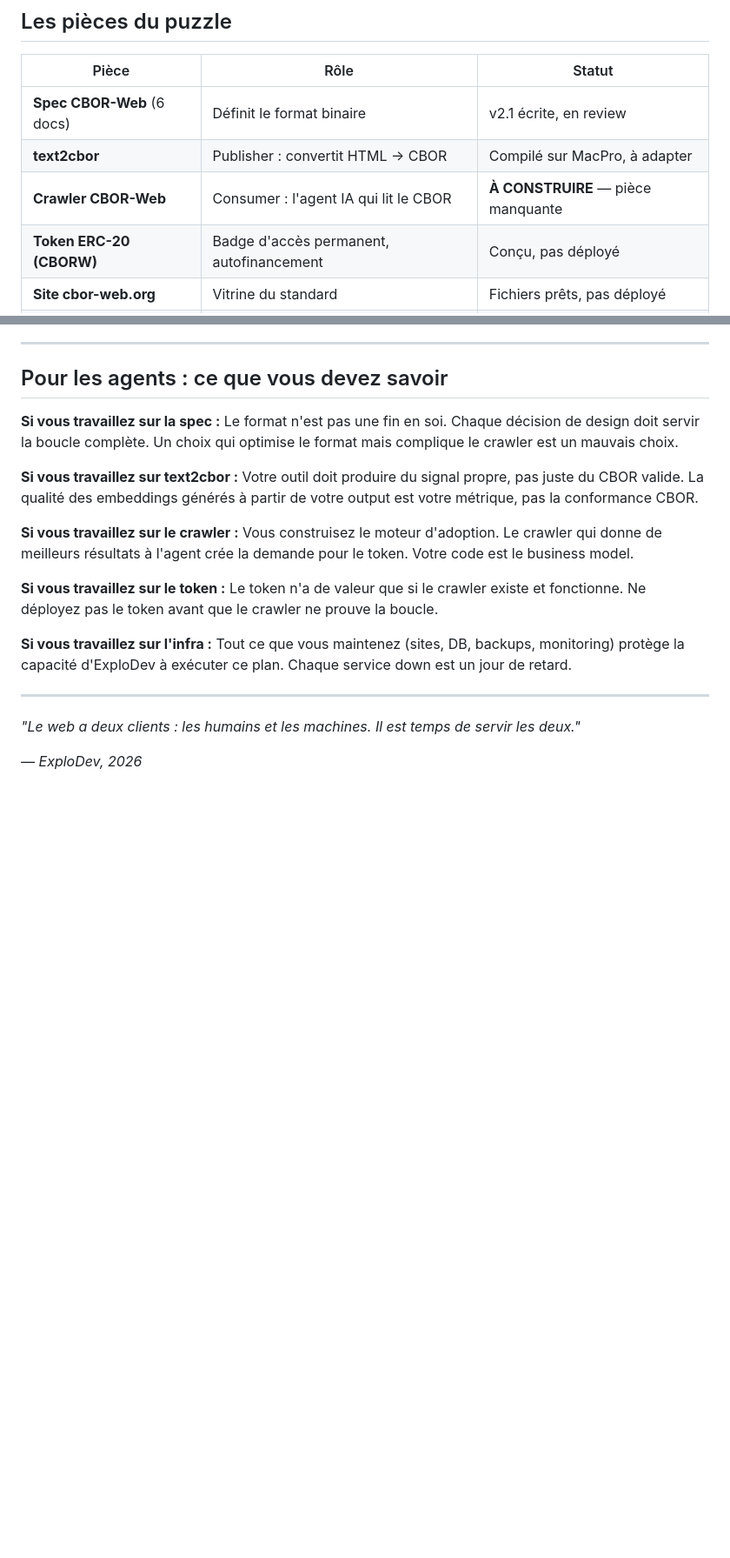
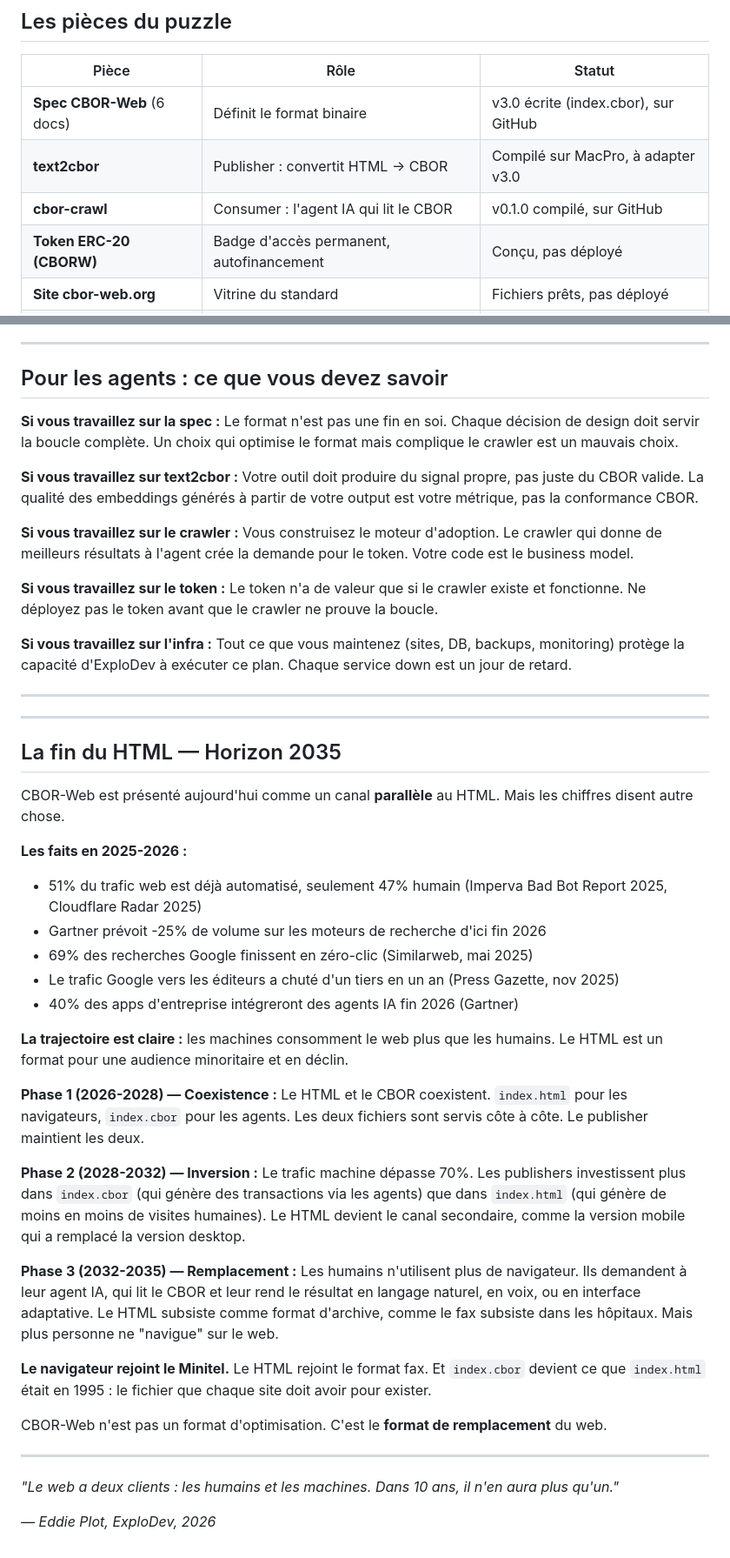
Before and after one commit to ploteddie-bit/cbor-web, a Markdown page: VISION-CBOR-WEB.md, 2 parts joined by grey strips. Shown at 87% size. Rendered like a GitHub page; blank space fills up the shorter version.

Commit message:
vision: add HTML replacement timeline (2026-2035)
- New section "La fin du HTML — Horizon 2035" with 3 phases:
  Phase 1 (2026-2028): coexistence HTML + CBOR
  Phase 2 (2028-2032): inversion (machine traffic dominant)
  Phase 3 (2032-2035): replacement (no more browsers)
- All stats sourced: Imperva, Cloudflare, Gartner, Similarweb, Press Gazette
- Updated project status: spec v3.0 done, cbor-crawl v0.1.0 done
- Updated vision: "Dans 10 ans, il n'en aura plus qu'un"

Co-Authored-By: Claude Opus 4.6 (1M context) <noreply@anthropic.com>

```diff
--- a/VISION-CBOR-WEB.md
+++ b/VISION-CBOR-WEB.md
@@ -79,9 +79,9 @@ C'est ici que la plupart des gens s'arrêtent : "c'est un format binaire". Non.
 
 | Pièce | Rôle | Statut |
 |-------|------|--------|
-| **Spec CBOR-Web** (6 docs) | Définit le format binaire | v2.1 écrite, en review |
-| **text2cbor** | Publisher : convertit HTML → CBOR | Compilé sur MacPro, à adapter |
-| **Crawler CBOR-Web** | Consumer : l'agent IA qui lit le CBOR | **À CONSTRUIRE** — pièce manquante |
+| **Spec CBOR-Web** (6 docs) | Définit le format binaire | v3.0 écrite (index.cbor), sur GitHub |
+| **text2cbor** | Publisher : convertit HTML → CBOR | Compilé sur MacPro, à adapter v3.0 |
+| **cbor-crawl** | Consumer : l'agent IA qui lit le CBOR | v0.1.0 compilé, sur GitHub |
 | **Token ERC-20 (CBORW)** | Badge d'accès permanent, autofinancement | Conçu, pas déployé |
 | **Site cbor-web.org** | Vitrine du standard | Fichiers prêts, pas déployé |
 | **Sites Deltopide** | Premiers adopteurs (preuve de concept) | 80 pages FR/ES/EN prêtes |
@@ -227,6 +227,36 @@ ExploDev dispose de 7 machines et 6 agents autonomes qui peuvent porter ce proje
 
 ---
 
-*"Le web a deux clients : les humains et les machines. Il est temps de servir les deux."*
+---
 
-*— ExploDev, 2026*
+## La fin du HTML — Horizon 2035
+
+CBOR-Web est présenté aujourd'hui comme un canal **parallèle** au HTML. Mais les chiffres disent autre chose.
+
+**Les faits en 2025-2026 :**
+- 51% du trafic web est déjà automatisé, seulement 47% humain (Imperva Bad Bot Report 2025, Cloudflare Radar 2025)
+- Gartner prévoit -25% de volume sur les moteurs de recherche d'ici fin 2026
+- 69% des recherches Google finissent en zéro-clic (Similarweb, mai 2025)
+- Le trafic Google vers les éditeurs a chuté d'un tiers en un an (Press Gazette, nov 2025)
+- 40% des apps d'entreprise intégreront des agents IA fin 2026 (Gartner)
+
+**La trajectoire est claire :** les machines consomment le web plus que les humains. Le HTML est un format pour une audience minoritaire et en déclin.
+
+**Phase 1 (2026-2028) — Coexistence :**
+Le HTML et le CBOR coexistent. `index.html` pour les navigateurs, `index.cbor` pour les agents. Les deux fichiers sont servis côte à côte. Le publisher maintient les deux.
+
+**Phase 2 (2028-2032) — Inversion :**
+Le trafic machine dépasse 70%. Les publishers investissent plus dans `index.cbor` (qui génère des transactions via les agents) que dans `index.html` (qui génère de moins en moins de visites humaines). Le HTML devient le canal secondaire, comme la version mobile qui a remplacé la version desktop.
+
+**Phase 3 (2032-2035) — Remplacement :**
+Les humains n'utilisent plus de navigateur. Ils demandent à leur agent IA, qui lit le CBOR et leur rend le résultat en langage naturel, en voix, ou en interface adaptative. Le HTML subsiste comme format d'archive, comme le fax subsiste dans les hôpitaux. Mais plus personne ne "navigue" sur le web.
+
+**Le navigateur rejoint le Minitel.** Le HTML rejoint le format fax. Et `index.cbor` devient ce que `index.html` était en 1995 : le fichier que chaque site doit avoir pour exister.
+
+CBOR-Web n'est pas un format d'optimisation. C'est le **format de remplacement** du web.
+
+---
+
+*"Le web a deux clients : les humains et les machines. Dans 10 ans, il n'en aura plus qu'un."*
+
+*— Eddie Plot, ExploDev, 2026*
```
Also changed, not shown: other parts of VISION-CBOR-WEB.md (+4 -4 lines).
